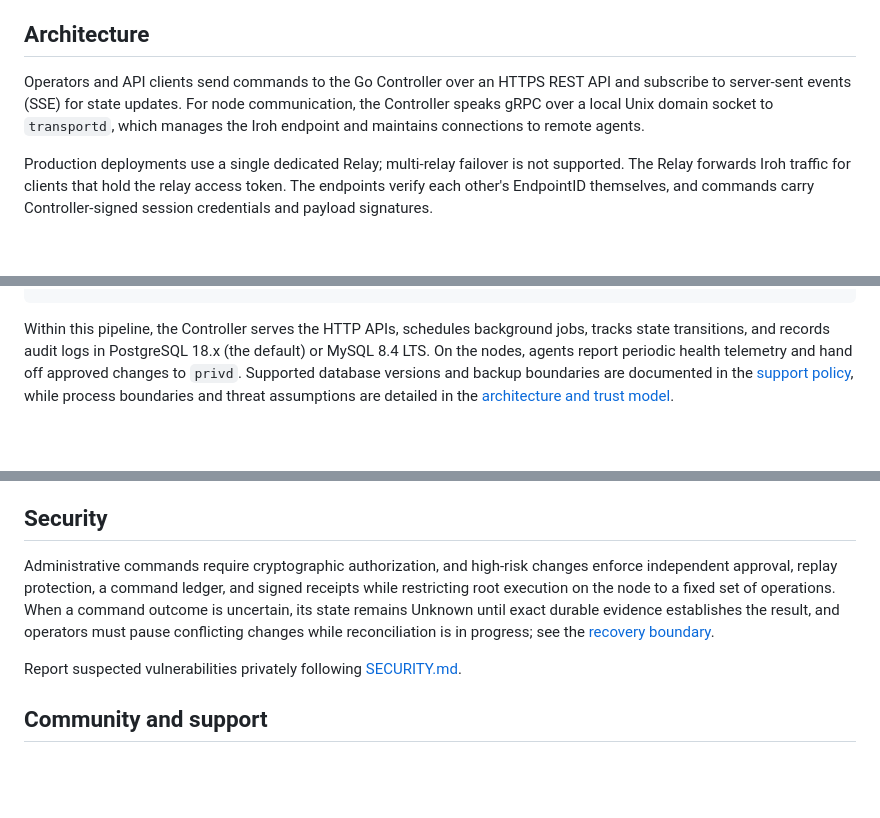
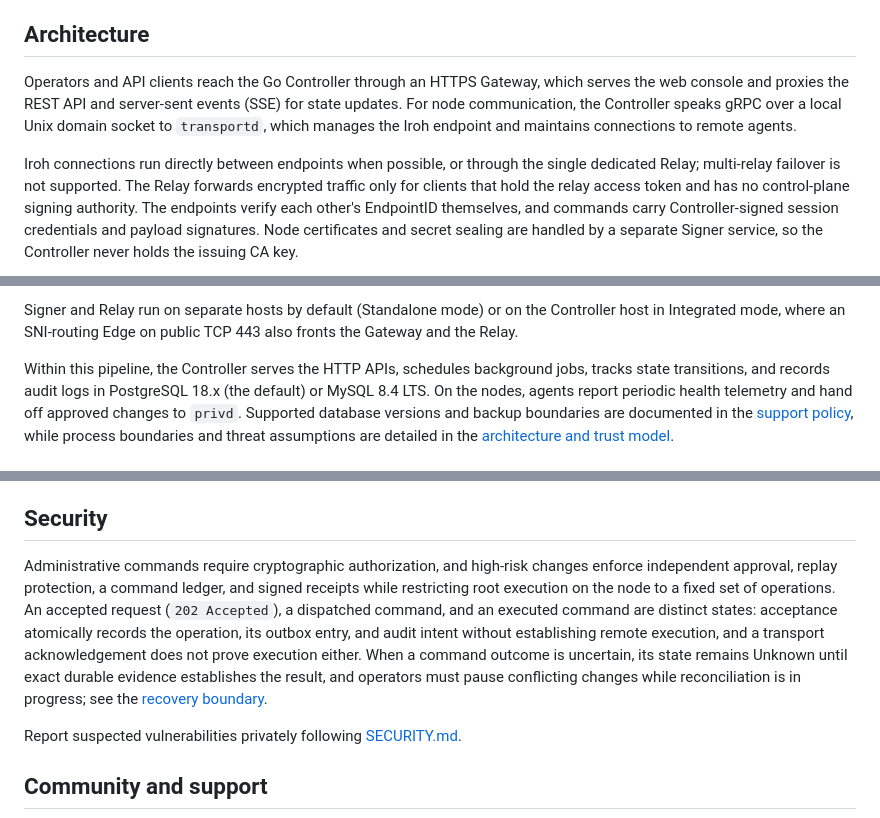
Before and after one commit to GentleKingson/ocservia, a Markdown page: README.md, 3 parts joined by grey strips. Rendered like a GitHub page; blank space fills up the shorter version.

````diff
--- a/README.md
+++ b/README.md
@@ -38,7 +38,7 @@ High-risk operations must be requested and approved by independently authenticat
 <a id="-architecture-at-a-glance"></a>
 ## Architecture
 
-Operators and API clients send commands to the Go Controller over an HTTPS REST API and subscribe to server-sent events (SSE) for state updates. For node communication, the Controller speaks gRPC over a local Unix domain socket to `transportd`, which manages the Iroh endpoint and maintains connections to remote agents.
+Operators and API clients reach the Go Controller through an HTTPS Gateway, which serves the web console and proxies the REST API and server-sent events (SSE) for state updates. For node communication, the Controller speaks gRPC over a local Unix domain socket to `transportd`, which manages the Iroh endpoint and maintains connections to remote agents.
 
-Production deployments use a single dedicated Relay; multi-relay failover is not supported. The Relay forwards Iroh traffic for clients that hold the relay access token. The endpoints verify each other's EndpointID themselves, and commands carry Controller-signed session credentials and payload signatures.
+Iroh connections run directly between endpoints when possible, or through the single dedicated Relay; multi-relay failover is not supported. The Relay forwards encrypted traffic only for clients that hold the relay access token and has no control-plane signing authority. The endpoints verify each other's EndpointID themselves, and commands carry Controller-signed session credentials and payload signatures. Node certificates and secret sealing are handled by a separate Signer service, so the Controller never holds the issuing CA key.
 
@@ -67,4 +62,6 @@ ocserv
 ```
+
+Signer and Relay run on separate hosts by default (Standalone mode) or on the Controller host in Integrated mode, where an SNI-routing Edge on public TCP 443 also fronts the Gateway and the Relay.
 
 Within this pipeline, the Controller serves the HTTP APIs, schedules background jobs, tracks state transitions, and records audit logs in PostgreSQL 18.x (the default) or MySQL 8.4 LTS. On the nodes, agents report periodic health telemetry and hand off approved changes to `privd`. Supported database versions and backup boundaries are documented in the [support policy](docs/reference/support-policy.md), while process boundaries and threat assumptions are detailed in the [architecture and trust model](docs/architecture.md).
 
@@ -157,7 +154,7 @@ Production deployments should be pinned to official [published releases](https:/
 
 ## Security
 
-Administrative commands require cryptographic authorization, and high-risk changes enforce independent approval, replay protection, a command ledger, and signed receipts while restricting root execution on the node to a fixed set of operations. When a command outcome is uncertain, its state remains Unknown until exact durable evidence establishes the result, and operators must pause conflicting changes while reconciliation is in progress; see the [recovery boundary](docs/reference/stable-contracts.md#matched-release-recovery-boundary).
+Administrative commands require cryptographic authorization, and high-risk changes enforce independent approval, replay protection, a command ledger, and signed receipts while restricting root execution on the node to a fixed set of operations. An accepted request (`202 Accepted`), a dispatched command, and an executed command are distinct states: acceptance atomically records the operation, its outbox entry, and audit intent without establishing remote execution, and a transport acknowledgement does not prove execution either. When a command outcome is uncertain, its state remains Unknown until exact durable evidence establishes the result, and operators must pause conflicting changes while reconciliation is in progress; see the [recovery boundary](docs/reference/stable-contracts.md#matched-release-recovery-boundary).
 
 Report suspected vulnerabilities privately following [SECURITY.md](SECURITY.md).
 
````
Also changed, not shown: other parts of README.md (+17 -22 lines).
